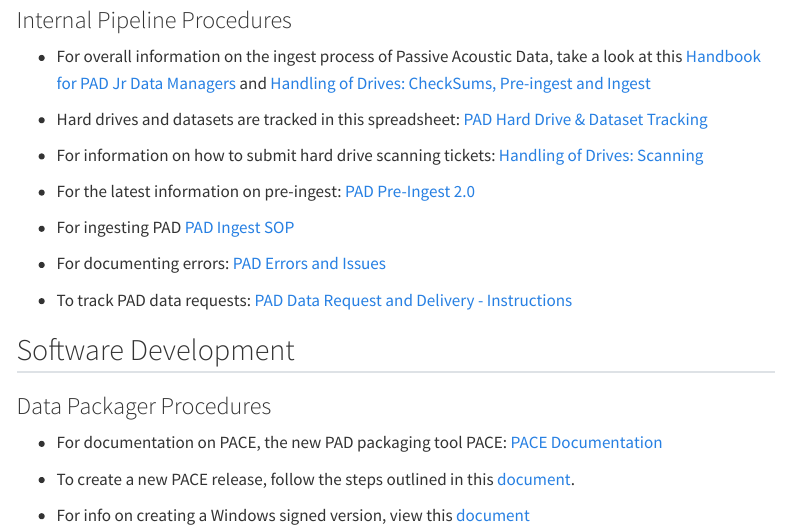
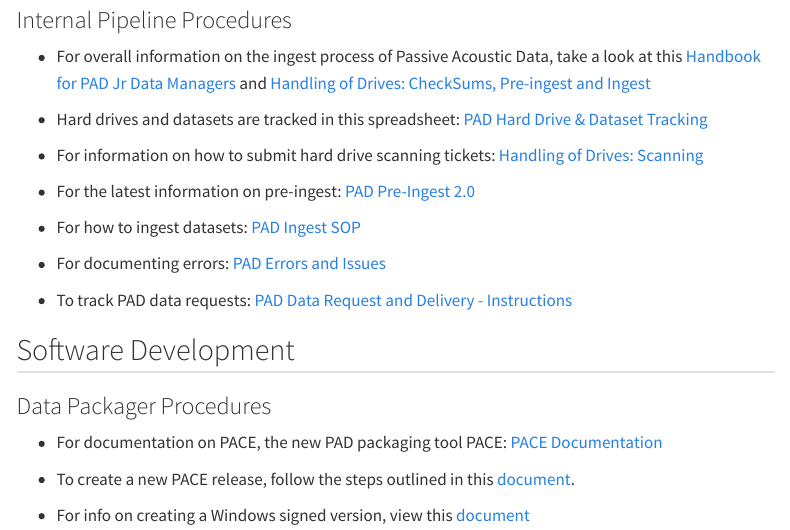
Before and after one commit to CI-CMG/OceanAcoustics-LabManual, a Quarto document (content/Internal SOPs.qmd): the page in a window 1100 px wide, from 730 px down. Rendered offline with R 4.5, knitr and Pandoc in place of Quarto, with nearby package versions; menus at the side of the page are left out.

Commit message:
Update Internal SOPs.qmd

```diff
--- a/content/Internal SOPs.qmd
+++ b/content/Internal SOPs.qmd
@@ -38,7 +38,7 @@ In addition, NCEI-CO Marine Geology and Geophysics Section data managers created
 
 -   For the latest information on pre-ingest: [PAD Pre-Ingest 2.0](https://docs.google.com/document/d/1ZmELCT1uGybrPw83Ye4q079ws0_IsCNobLDvvapi-Gs/edit?usp=sharing)
 
--   For ingesting PAD [PAD Ingest SOP](https://docs.google.com/document/d/1-APUzbkyTKBXICk3wueSvLOlVGu3YwGbKxTVNwT-4bo/edit#heading=h.uy3n4wxjtta7)
+-   For how to ingest datasets: [PAD Ingest SOP](https://docs.google.com/document/d/1-APUzbkyTKBXICk3wueSvLOlVGu3YwGbKxTVNwT-4bo/edit#heading=h.uy3n4wxjtta7)
 
 -   For documenting errors: [PAD Errors and Issues](https://docs.google.com/document/d/13DEbLaEvLbh7V8Q2vY4i39D2fTG0bY8dO-qMqW8b9OI/edit?tab=t.0)
 
```
